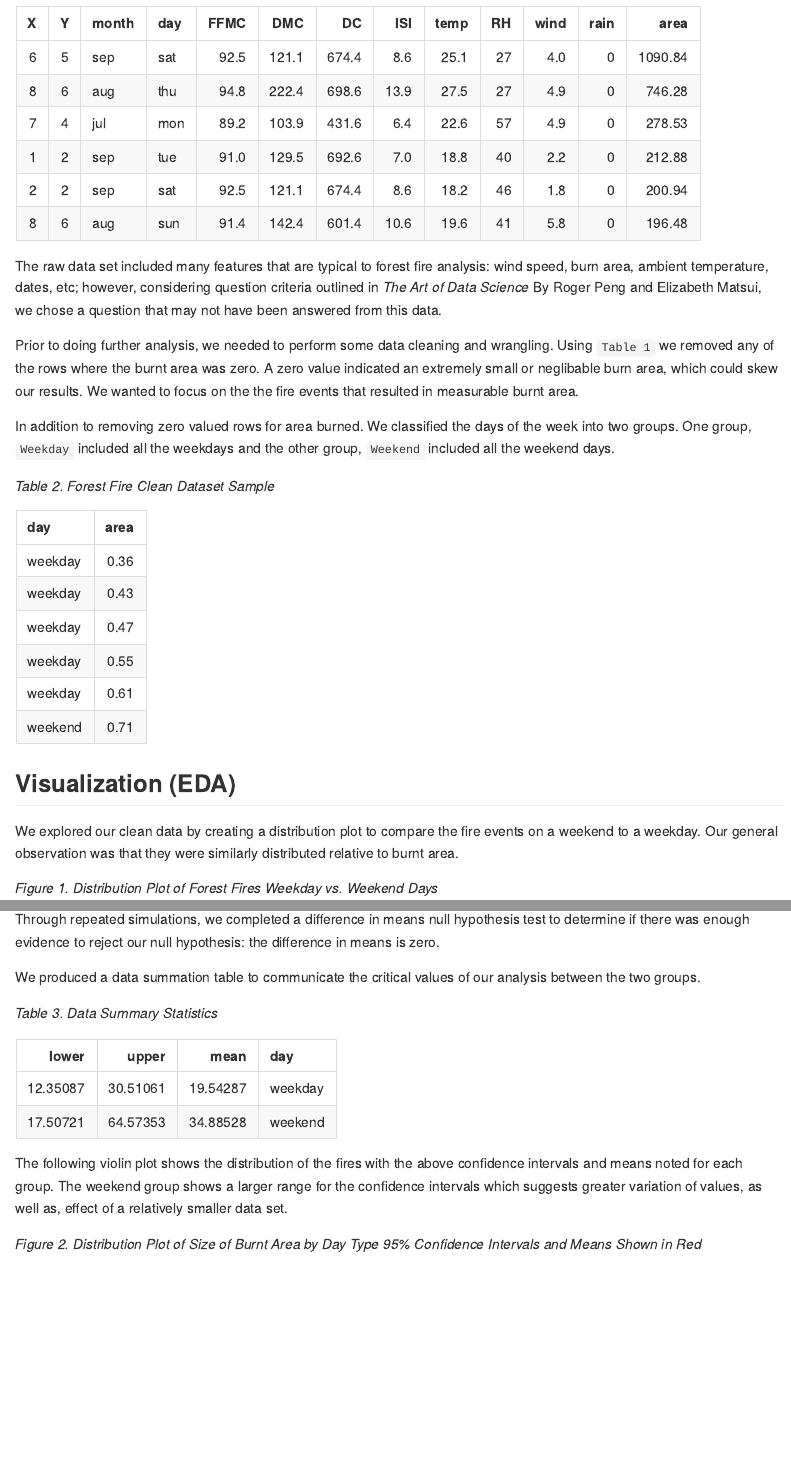
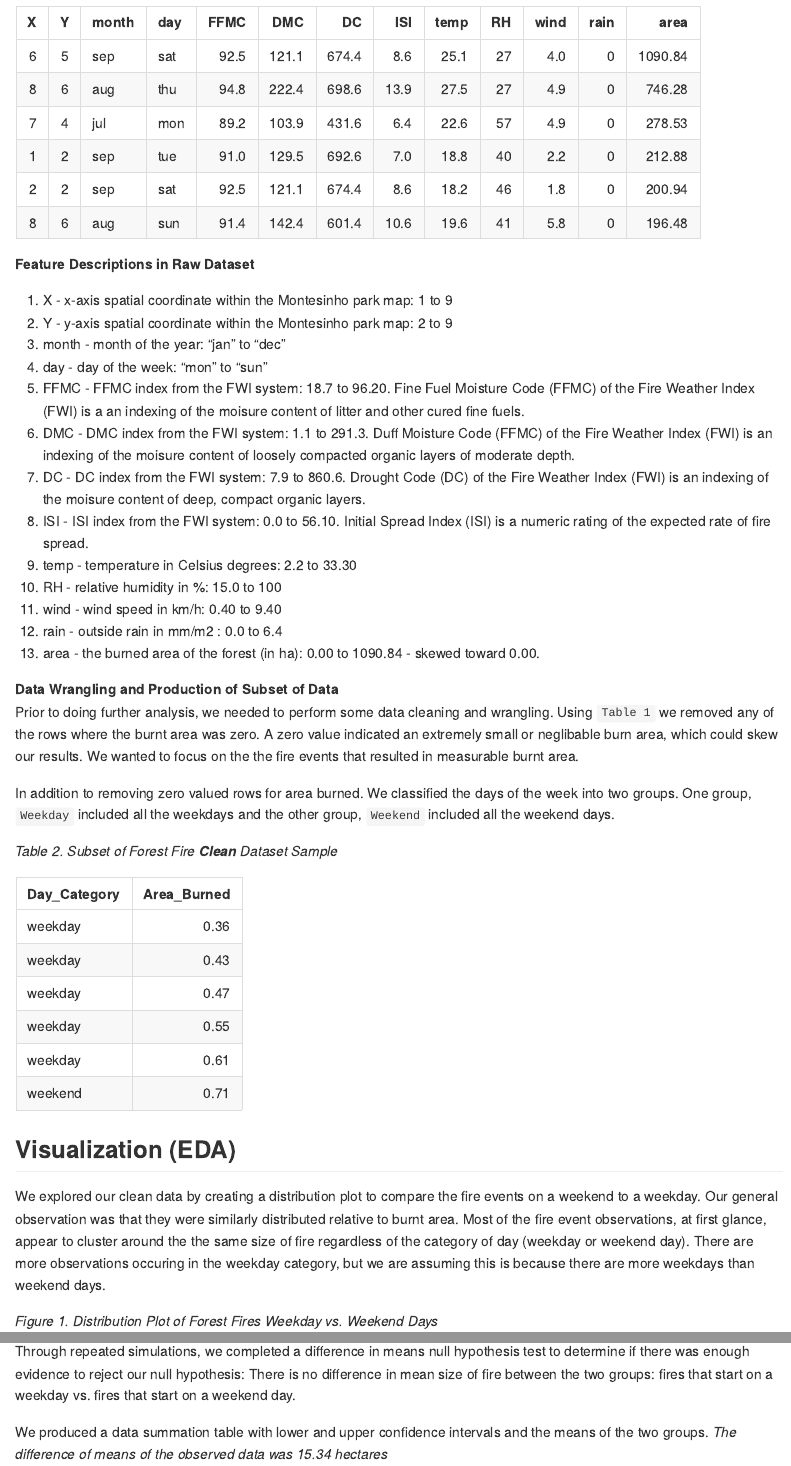
Before and after one commit to UBC-MDS/DSCI_522_Forest_Fire_Analysis, an R Markdown document (reports/Report.Rmd): the page in a window 1100 px wide, from 560 px down before the commit and from 660 px down after it, so that both start at the same text, and a second part further down, joined at a grey line. The pictures show the output file reports/Report.md that the author committed with the source, drawn offline in the style of GitHub.

Commit message:
editing report and adjustment of tables

````diff
--- a/data/FFCSample.csv
+++ b/data/FFCSample.csv
@@ -1,4 +1,4 @@
-day,area
+Day_Category,Area_Burned
 weekday,0.36
 weekday,0.43
 weekday,0.47
--- a/data/FFC_data.csv
+++ b/data/FFC_data.csv
@@ -1,4 +1,4 @@
-day,area
+Day,Area_Burned
 weekday,0.36
 weekday,0.43
 weekday,0.47
--- a/data/Summarized_Data.csv
+++ b/data/Summarized_Data.csv
@@ -1,3 +1,3 @@
-lower,upper,mean,day
-12.350871546961327,30.5106091160221,19.542872928176795,weekday
-17.507213483146067,64.57352528089886,34.8852808988764,weekend
+Day,Lower_CI,Upper_CI,Mean_Area_Burned
+Weekday,12.350871546961327,30.5106091160221,19.542872928176795
+Weedend Day,17.507213483146067,64.57352528089886,34.8852808988764
--- a/reports/Report.Rmd
+++ b/reports/Report.Rmd
@@ -26,14 +27,30 @@ FFS_data <- read.csv("../data/Summarized_Data.csv")
 kable(head(FFR_data))
 ```
 
-The raw data set included many features that are typical to forest fire analysis: wind speed, burn area, ambient temperature, dates, etc; however, considering question criteria outlined in *The Art of Data Science* By Roger Peng and Elizabeth Matsui, we chose a question that may not have been answered from this data.
+**Feature Descriptions in Raw Dataset**
 
+   1. X - x-axis spatial coordinate within the Montesinho park map: 1 to 9
+   2. Y - y-axis spatial coordinate within the Montesinho park map: 2 to 9
+   3. month - month of the year: "jan" to "dec"
+   4. day - day of the week: "mon" to "sun"
+   5. FFMC - FFMC index from the FWI system: 18.7 to 96.20. Fine Fuel Moisture Code (FFMC) of the Fire Weather Index (FWI) is a an indexing of the moisure content of litter and other cured fine fuels.
+   6. DMC - DMC index from the FWI system: 1.1 to 291.3. Duff Moisture Code (FFMC) of the Fire Weather Index (FWI) is an indexing of the moisure content of loosely compacted organic layers of moderate depth.
+   7. DC - DC index from the FWI system: 7.9 to 860.6. Drought Code (DC) of the Fire Weather Index (FWI) is an indexing of the moisure content of deep, compact organic layers.
+   8. ISI - ISI index from the FWI system: 0.0 to 56.10. Initial Spread Index (ISI) is a numeric rating of the expected rate of fire spread.
+   9. temp - temperature in Celsius degrees: 2.2 to 33.30
+   10. RH - relative humidity in %: 15.0 to 100
+   11. wind - wind speed in km/h: 0.40 to 9.40
+   12. rain - outside rain in mm/m2 : 0.0 to 6.4
+   13. area - the burned area of the forest (in ha): 0.00 to 1090.84 - skewed toward 0.00.
+
+
+**Data Wrangling and Production of Subset of Data**
 Prior to doing further analysis, we needed to perform some data cleaning and wrangling. Using `Table 1` we removed any of the rows where the burnt area was zero. A zero value indicated an extremely small or neglibable burn area, which could skew our results. We wanted to focus on the the fire events that resulted in measurable burnt area.
 
 In addition to removing zero valued rows for area burned. We classified the days of the week into two groups. One group, `Weekday` included all the weekdays and the other group, `Weekend` included all the weekend days.
 
 
-*Table 2. Forest Fire Clean Dataset Sample*
+*Table 2. Subset of Forest Fire **Clean** Dataset Sample*
 ```{r, echo = FALSE}
 kable(head(FFC_data))
 ```
@@ -42,7 +59,7 @@ kable(head(FFC_data))
 
 ## Visualization (EDA)
 
-We explored our clean data by creating a distribution plot to compare the fire events on a weekend to a weekday. Our general observation was that they were similarly distributed relative to burnt area.
+We explored our clean data by creating a distribution plot to compare the fire events on a weekend to a weekday. Our general observation was that they were similarly distributed relative to burnt area. Most of the fire event observations, at first glance, appear to cluster around the the same size of fire regardless of the category of day (weekday or weekend day). There are more observations occuring in the weekday category, but we are assuming this is because there are more weekdays than weekend days.
 
 *Figure 1. Distribution Plot of Forest Fires Weekday vs. Weekend Days*
 
@@ -52,17 +69,17 @@ We explored our clean data by creating a distribution plot to compare the fire e
 
 ## Analysis
 
-Through repeated simulations, we completed a difference in means null hypothesis test to determine if there was enough evidence to reject our null hypothesis: the difference in means is zero.
+Through repeated simulations, we completed a difference in means null hypothesis test to determine if there was enough evidence to reject our null hypothesis: There is no difference in mean size of fire between the two groups: fires that start on a weekday vs. fires that start on a weekend day.
 
-We produced a data summation table to communicate the critical values of our analysis between the two groups.
+We produced a data summation table with lower and upper confidence intervals and the means of the two groups. *The difference of means of the observed data was 15.34 hectares*
 
-*Table 3. Data Summary Statistics*
+*Table 3. Data Summary Statistics Showing 95% Confidence Intervals and Mean Values of Area Burnt (hectares)*
 ```{r, echo = FALSE}
 kable(head(FFS_data))
 ```
 
 
-The following violin plot shows the distribution of the fires with the above confidence intervals and means noted for each group. The weekend group shows a larger range for the confidence intervals which suggests greater variation of values, as well as, effect of a relatively smaller data set.
+The following violin plot shows the distribution of the fires with the above confidence intervals and means noted for each group. The weekend group shows a larger range for the confidence intervals which suggests greater variation of values, as well as, a consequence of the effect of a relatively smaller data set.
 
 *Figure 2. Distribution Plot of Size of Burnt Area by Day Type*
 *95% Confidence Intervals and Means Shown in Red*
````
Also changed, not shown: reports/Report.md, reports/report.html (deleted), reports/Report.Rmd (2 more changed lines).
